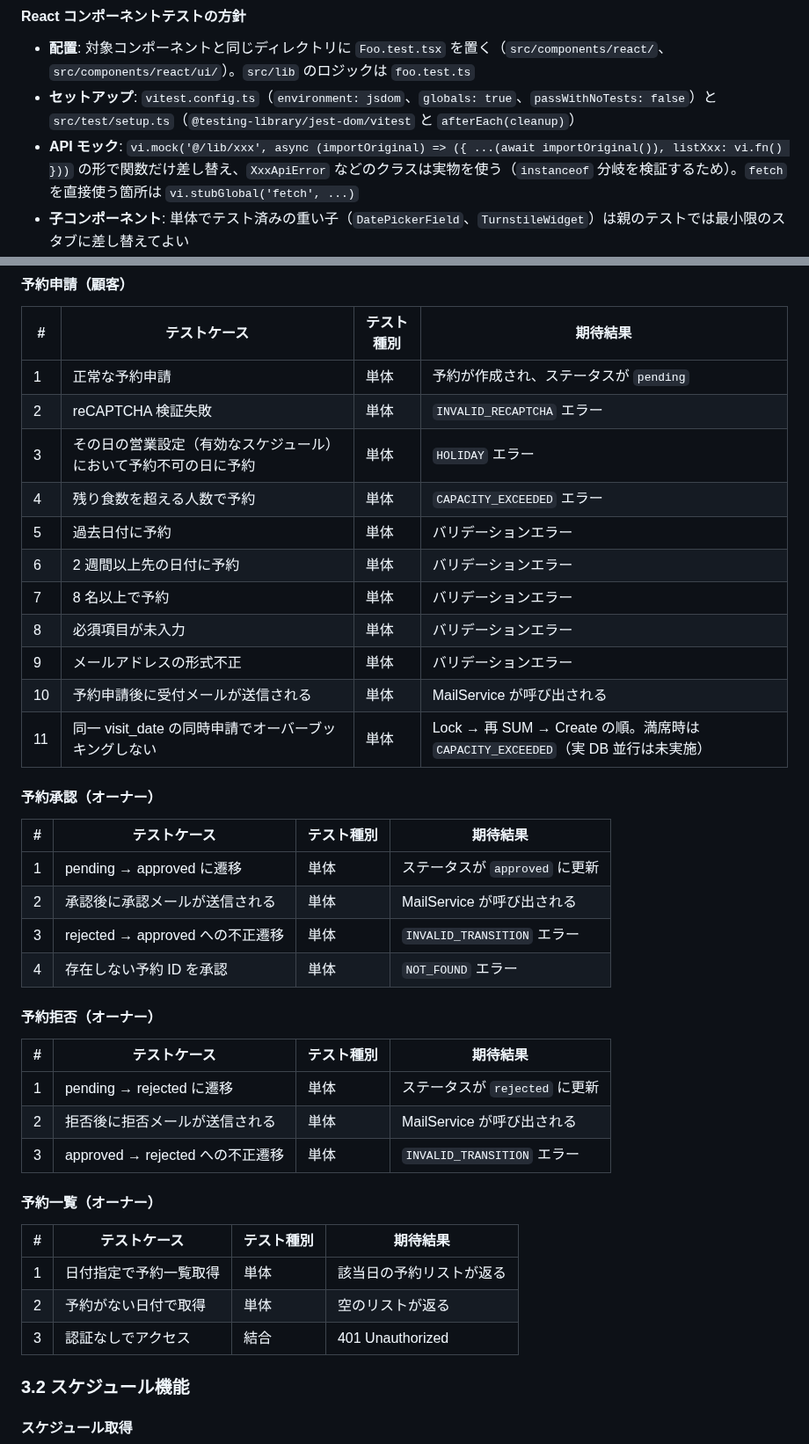
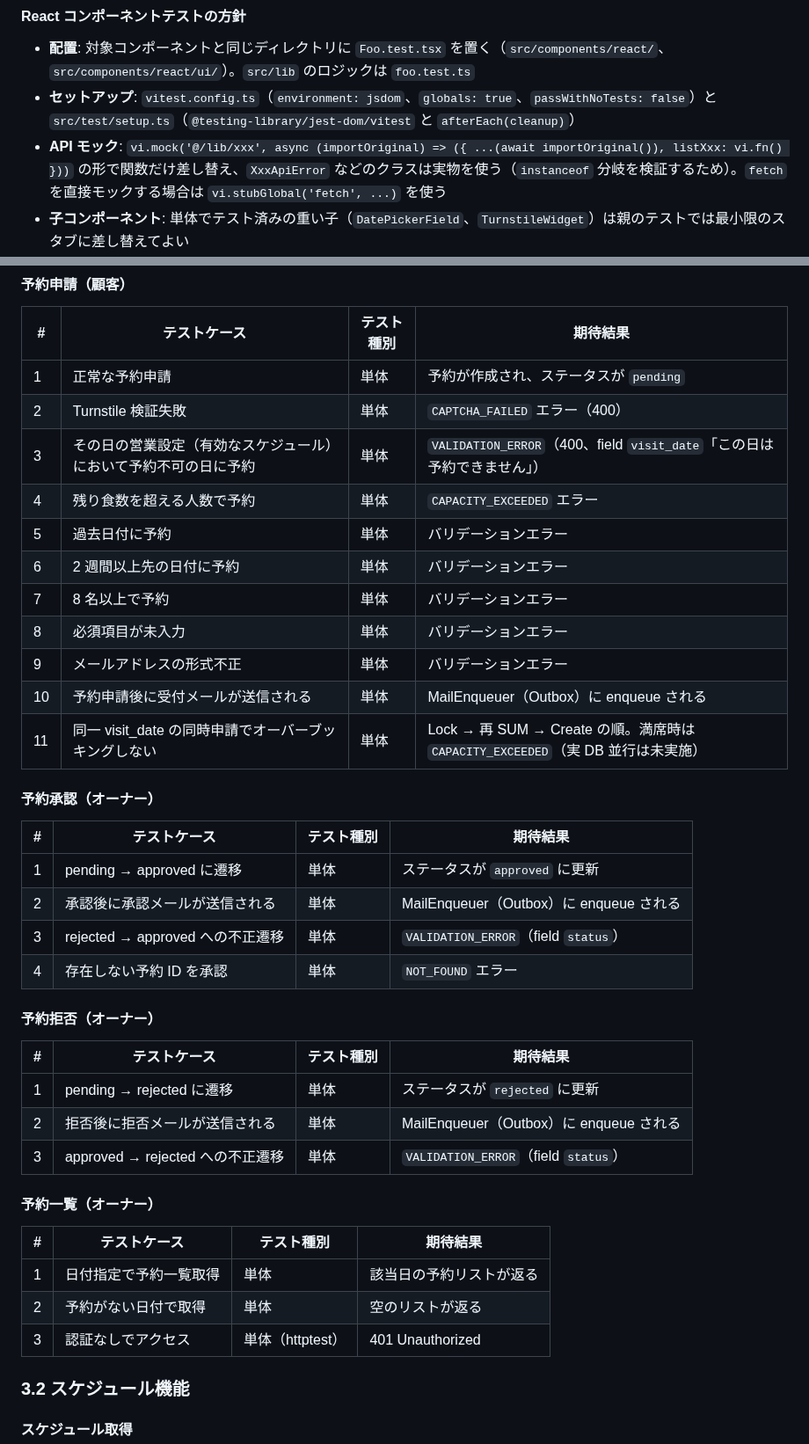
Before and after one commit to cergijame101007/satehits, a Markdown page: docs/test_design.md, 2 parts joined by grey strips. Shown at 88% size. Drawn GitHub-style.

```diff
--- a/docs/test_design.md
+++ b/docs/test_design.md
@@ -45,7 +55,7 @@
 
 - **配置**: 対象コンポーネントと同じディレクトリに `Foo.test.tsx` を置く（`src/components/react/`、`src/components/react/ui/`）。`src/lib` のロジックは `foo.test.ts`
 - **セットアップ**: `vitest.config.ts`（`environment: jsdom`、`globals: true`、`passWithNoTests: false`）と `src/test/setup.ts`（`@testing-library/jest-dom/vitest` と `afterEach(cleanup)`）
-- **API モック**: `vi.mock('@/lib/xxx', async (importOriginal) => ({ ...(await importOriginal()), listXxx: vi.fn() }))` の形で関数だけ差し替え、`XxxApiError` などのクラスは実物を使う（`instanceof` 分岐を検証するため）。`fetch` を直接使う箇所は `vi.stubGlobal('fetch', ...)`
+- **API モック**: `vi.mock('@/lib/xxx', async (importOriginal) => ({ ...(await importOriginal()), listXxx: vi.fn() }))` の形で関数だけ差し替え、`XxxApiError` などのクラスは実物を使う（`instanceof` 分岐を検証するため）。`fetch` を直接モックする場合は `vi.stubGlobal('fetch', ...)` を使う
 - **子コンポーネント**: 単体でテスト済みの重い子（`DatePickerField`、`TurnstileWidget`）は親のテストでは最小限のスタブに差し替えてよい
 - **ブラウザ API**: `window.location` は `vi.stubGlobal('location', { href })`、`window.confirm` は `vi.spyOn`、日付は `vi.useFakeTimers({ toFake: ['Date'] })` + `vi.setSystemTime` で固定する（`setTimeout` は偽装しないので `user-event` / `waitFor` がそのまま動く）
 - **検証する観点**: 表示（取得中 → 表示 / 空 / エラー）、バリデーション、API 呼び出し引数、成功時の遷移・表示、送信中の二重送信防止、確認モーダルの経路。スナップショットは使わず、`describe` / `it` は日本語で「何を検証するか」を書く
@@ -61,15 +71,15 @@
 | # | テストケース | テスト種別 | 期待結果 |
 |---|-------------|-----------|----------|
 | 1 | 正常な予約申請 | 単体 | 予約が作成され、ステータスが `pending` |
-| 2 | reCAPTCHA 検証失敗 | 単体 | `INVALID_RECAPTCHA` エラー |
-| 3 | その日の営業設定（有効なスケジュール）において予約不可の日に予約 | 単体 | `HOLIDAY` エラー |
+| 2 | Turnstile 検証失敗 | 単体 | `CAPTCHA_FAILED` エラー（400） |
+| 3 | その日の営業設定（有効なスケジュール）において予約不可の日に予約 | 単体 | `VALIDATION_ERROR`（400、field `visit_date`「この日は予約できません」） |
 | 4 | 残り食数を超える人数で予約 | 単体 | `CAPACITY_EXCEEDED` エラー |
 | 5 | 過去日付に予約 | 単体 | バリデーションエラー |
 | 6 | 2 週間以上先の日付に予約 | 単体 | バリデーションエラー |
 | 7 | 8 名以上で予約 | 単体 | バリデーションエラー |
 | 8 | 必須項目が未入力 | 単体 | バリデーションエラー |
 | 9 | メールアドレスの形式不正 | 単体 | バリデーションエラー |
-| 10 | 予約申請後に受付メールが送信される | 単体 | MailService が呼び出される |
+| 10 | 予約申請後に受付メールが送信される | 単体 | MailEnqueuer（Outbox）に enqueue される |
 | 11 | 同一 visit_date の同時申請でオーバーブッキングしない | 単体 | Lock → 再 SUM → Create の順。満席時は `CAPACITY_EXCEEDED`（実 DB 並行は未実施） |
 
 #### 予約承認（オーナー）
@@ -77,8 +87,8 @@
 | # | テストケース | テスト種別 | 期待結果 |
 |---|-------------|-----------|----------|
 | 1 | pending → approved に遷移 | 単体 | ステータスが `approved` に更新 |
-| 2 | 承認後に承認メールが送信される | 単体 | MailService が呼び出される |
-| 3 | rejected → approved への不正遷移 | 単体 | `INVALID_TRANSITION` エラー |
+| 2 | 承認後に承認メールが送信される | 単体 | MailEnqueuer（Outbox）に enqueue される |
+| 3 | rejected → approved への不正遷移 | 単体 | `VALIDATION_ERROR`（field `status`） |
 | 4 | 存在しない予約 ID を承認 | 単体 | `NOT_FOUND` エラー |
 
 #### 予約拒否（オーナー）
@@ -86,8 +96,8 @@
 | # | テストケース | テスト種別 | 期待結果 |
 |---|-------------|-----------|----------|
 | 1 | pending → rejected に遷移 | 単体 | ステータスが `rejected` に更新 |
-| 2 | 拒否後に拒否メールが送信される | 単体 | MailService が呼び出される |
-| 3 | approved → rejected への不正遷移 | 単体 | `INVALID_TRANSITION` エラー |
+| 2 | 拒否後に拒否メールが送信される | 単体 | MailEnqueuer（Outbox）に enqueue される |
+| 3 | approved → rejected への不正遷移 | 単体 | `VALIDATION_ERROR`（field `status`） |
 
 #### 予約一覧（オーナー）
 
@@ -95,7 +105,7 @@
 |---|-------------|-----------|----------|
 | 1 | 日付指定で予約一覧取得 | 単体 | 該当日の予約リストが返る |
 | 2 | 予約がない日付で取得 | 単体 | 空のリストが返る |
-| 3 | 認証なしでアクセス | 結合 | 401 Unauthorized |
+| 3 | 認証なしでアクセス | 単体（httptest） | 401 Unauthorized |
 
 ### 3.2 スケジュール機能
 
```
Also changed, not shown: other parts of docs/test_design.md (+35 -23 lines).
